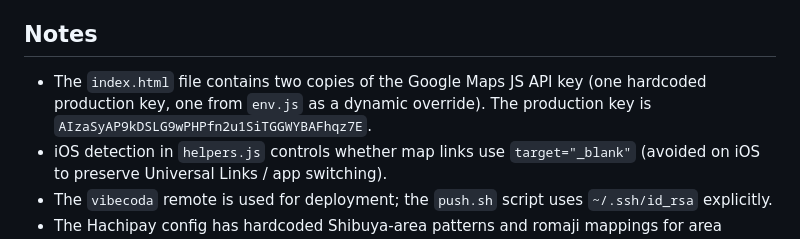
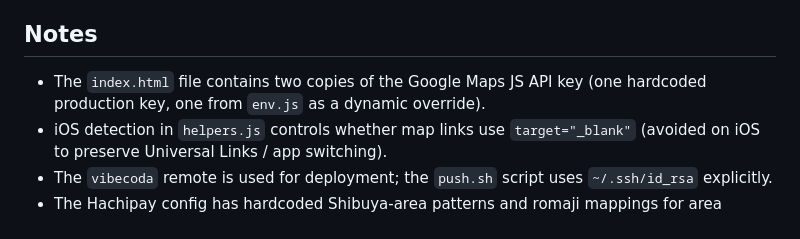
Before and after one commit to vibecoda/furusato, a Markdown page: AGENTS.md, the part around the change. Rendered like a GitHub page.

Commit message:
Remove hardcoded Google Maps API key from AGENTS.md

```diff
--- a/AGENTS.md
+++ b/AGENTS.md
@@ -157,7 +157,7 @@ The `process_shops()` helper in `geocode.py` is generic. Call it with:
 
 ## Notes
 
-- The `index.html` file contains two copies of the Google Maps JS API key (one hardcoded production key, one from `env.js` as a dynamic override). The production key is `AIzaSyAP9kDSLG9wPHPfn2u1SiTGGWYBAFhqz7E`.
+- The `index.html` file contains two copies of the Google Maps JS API key (one hardcoded production key, one from `env.js` as a dynamic override).
 - iOS detection in `helpers.js` controls whether map links use `target="_blank"` (avoided on iOS to preserve Universal Links / app switching).
 - The `vibecoda` remote is used for deployment; the `push.sh` script uses `~/.ssh/id_rsa` explicitly.
 - The Hachipay config has hardcoded Shibuya-area patterns and romaji mappings for area detection from addresses.
```
